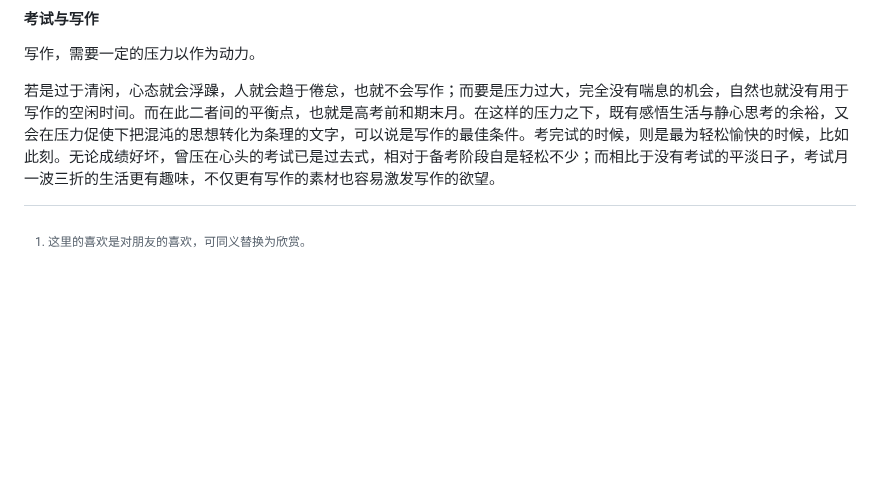
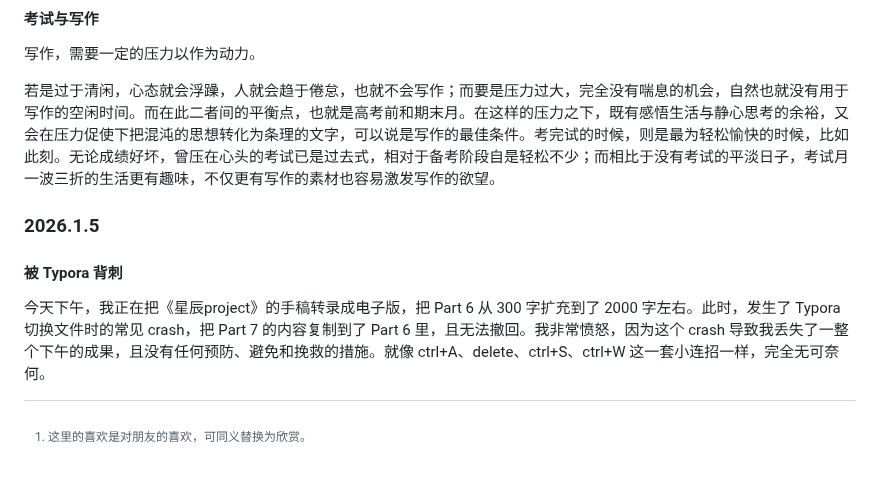
Before and after one commit to zoomy14112/StarProject, a Markdown page: MarkdownFiles/Restart 1.md, the part around the change. GitHub-like rendering; blank space fills up the shorter version.

```diff
--- a/MarkdownFiles/Restart 1.md
+++ b/MarkdownFiles/Restart 1.md
@@ -167,3 +167,9 @@ ICPC 西安站，对应 NOIP 2022 的尽力而为，从而望见自己能力的
 写作，需要一定的压力以作为动力。
 
 若是过于清闲，心态就会浮躁，人就会趋于倦怠，也就不会写作；而要是压力过大，完全没有喘息的机会，自然也就没有用于写作的空闲时间。而在此二者间的平衡点，也就是高考前和期末月。在这样的压力之下，既有感悟生活与静心思考的余裕，又会在压力促使下把混沌的思想转化为条理的文字，可以说是写作的最佳条件。考完试的时候，则是最为轻松愉快的时候，比如此刻。无论成绩好坏，曾压在心头的考试已是过去式，相对于备考阶段自是轻松不少；而相比于没有考试的平淡日子，考试月一波三折的生活更有趣味，不仅更有写作的素材也容易激发写作的欲望。
+
+### 2026.1.5
+
+#### 被 Typora 背刺
+
+今天下午，我正在把《星辰project》的手稿转录成电子版，把 Part 6 从 300 字扩充到了 2000 字左右。此时，发生了 Typora 切换文件时的常见 crash，把 Part 7 的内容复制到了 Part 6 里，且无法撤回。我非常愤怒，因为这个 crash 导致我丢失了一整个下午的成果，且没有任何预防、避免和挽救的措施。就像 ctrl+A、delete、ctrl+S、ctrl+W 这一套小连招一样，完全无可奈何。
```
Also changed, not shown: MarkdownFiles/Part 6.md (+13 -20 lines).
